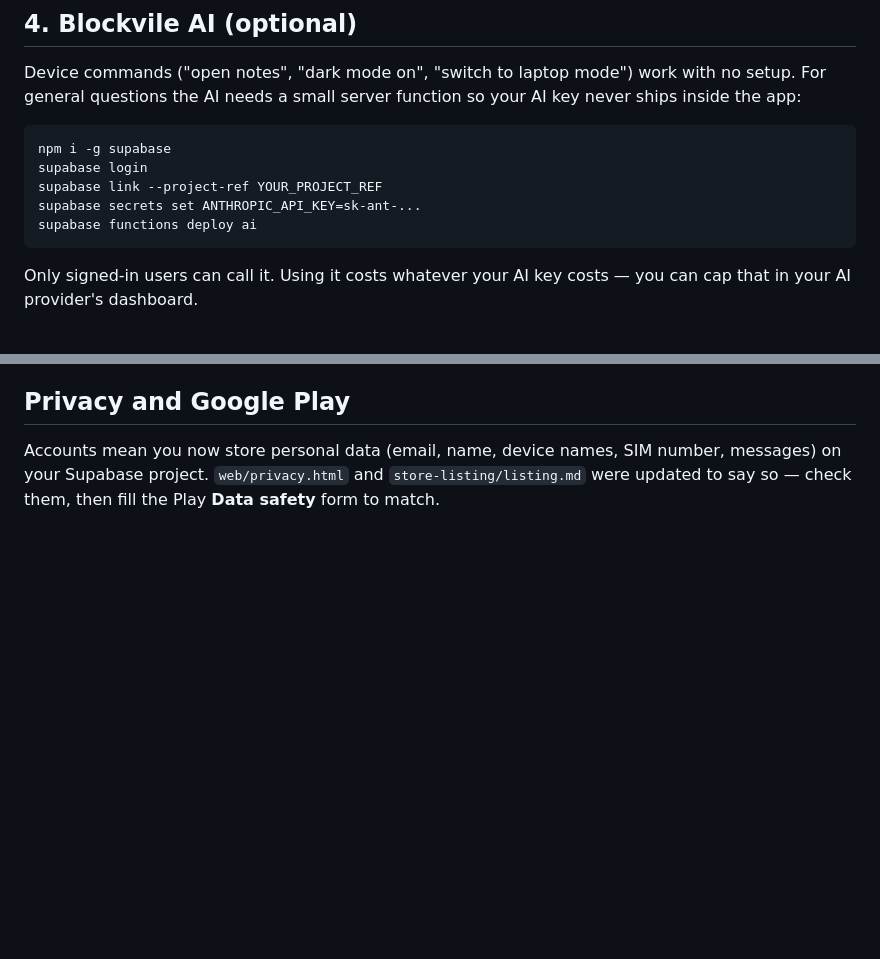
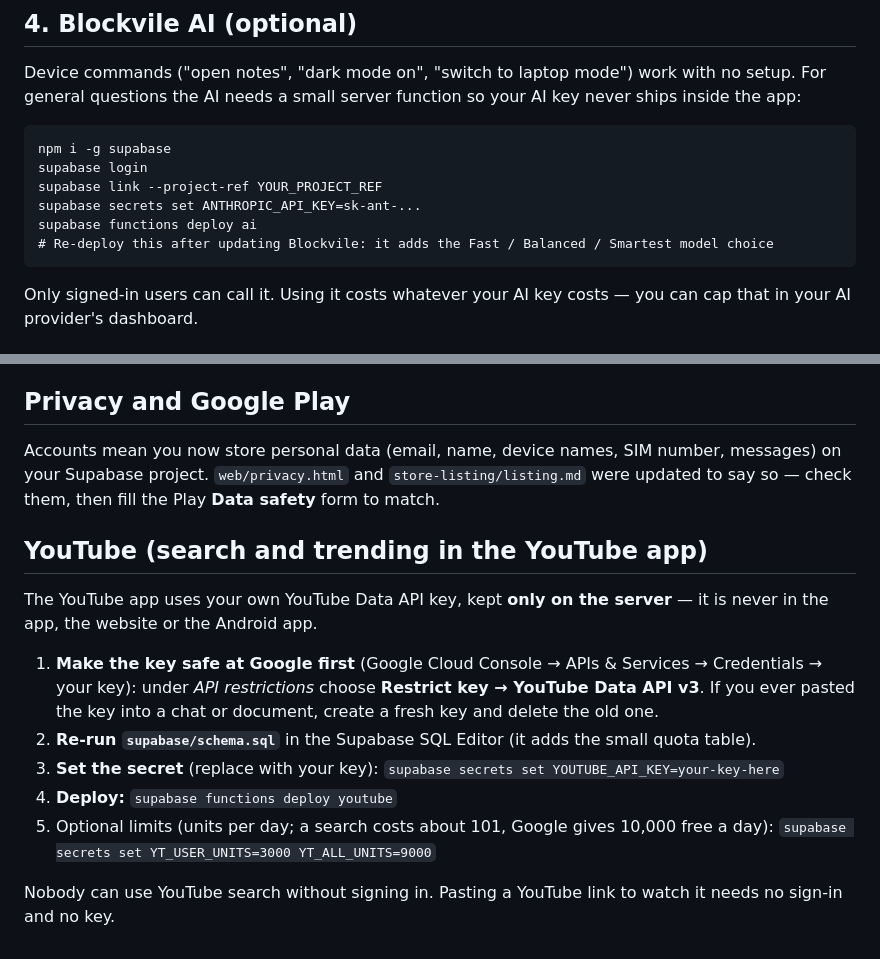
Before and after one commit to 1234pixil/blockvile-plus-os, a Markdown page: SUPABASE-SETUP.md, 2 parts joined by grey strips. Drawn GitHub-style; blank space fills up the shorter version.

````diff
--- a/SUPABASE-SETUP.md
+++ b/SUPABASE-SETUP.md
@@ -34,6 +34,7 @@ supabase login
 supabase link --project-ref YOUR_PROJECT_REF
 supabase secrets set ANTHROPIC_API_KEY=sk-ant-...
 supabase functions deploy ai
+# Re-deploy this after updating Blockvile: it adds the Fast / Balanced / Smartest model choice
 ```
 Only signed-in users can call it. Using it costs whatever your AI key costs — you can cap that in your AI provider's dashboard.
 
@@ -49,3 +50,18 @@ The Feedback app sends to the form service in `web/js/config.js` (`feedback.endp
 
 ## Privacy and Google Play
 Accounts mean you now store personal data (email, name, device names, SIM number, messages) on your Supabase project. `web/privacy.html` and `store-listing/listing.md` were updated to say so — check them, then fill the Play **Data safety** form to match.
+
+
+## YouTube (search and trending in the YouTube app)
+
+The YouTube app uses your own YouTube Data API key, kept **only on the server** — it is never in the app, the website or the Android app.
+
+1. **Make the key safe at Google first** (Google Cloud Console → APIs & Services → Credentials → your key): under *API restrictions* choose **Restrict key → YouTube Data API v3**. If you ever pasted the key into a chat or document, create a fresh key and delete the old one.
+2. **Re-run `supabase/schema.sql`** in the Supabase SQL Editor (it adds the small quota table).
+3. **Set the secret** (replace with your key):
+   `supabase secrets set YOUTUBE_API_KEY=your-key-here`
+4. **Deploy:** `supabase functions deploy youtube`
+5. Optional limits (units per day; a search costs about 101, Google gives 10,000 free a day):
+   `supabase secrets set YT_USER_UNITS=3000 YT_ALL_UNITS=9000`
+
+Nobody can use YouTube search without signing in. Pasting a YouTube link to watch it needs no sign-in and no key.
````
